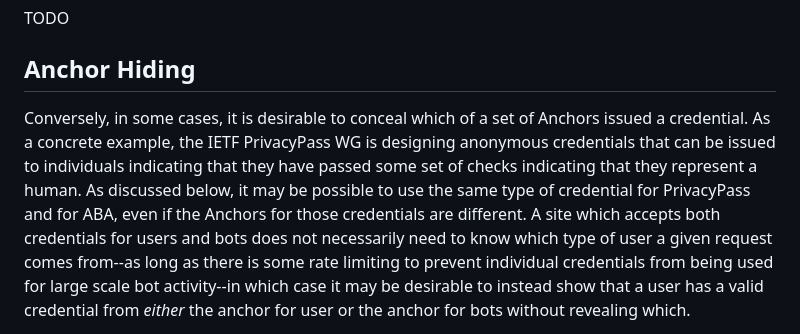
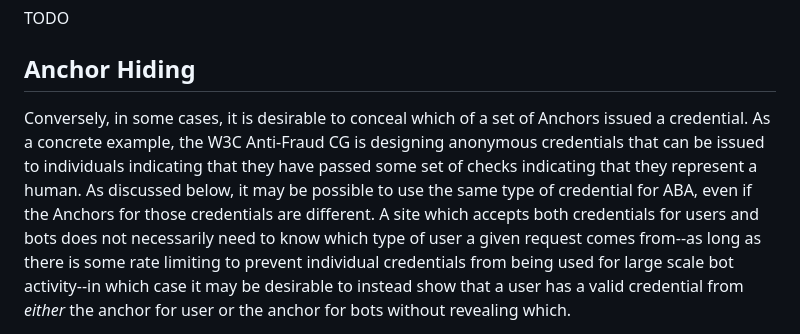
Before and after one commit to ekr/draft-rescorla-anonymous-webbotauth, a Markdown page: draft-rescorla-anonymous-webbotauth.md, the part around the change. Drawn GitHub-style.

```diff
--- a/draft-rescorla-anonymous-webbotauth.md
+++ b/draft-rescorla-anonymous-webbotauth.md
@@ -225,11 +225,10 @@ TODO
 ## Anchor Hiding
 
 Conversely, in some cases, it is desirable to conceal which of a set
-of Anchors issued a credential. As a concrete example, the IETF
-PrivacyPass WG is designing anonymous credentials that can be issued
+of Anchors issued a credential. As a concrete example, the W3C Anti-Fraud CG is designing anonymous credentials that can be issued
 to individuals indicating that they have passed some set of checks
 indicating that they represent a human. As discussed below, it may be
-possible to use the same type of credential for PrivacyPass and for
+possible to use the same type of credential for
 ABA, even if the Anchors for those credentials are different. A site
 which accepts both credentials for users and bots does not necessarily
 need to know which type of user a given request comes from--as long as
```
